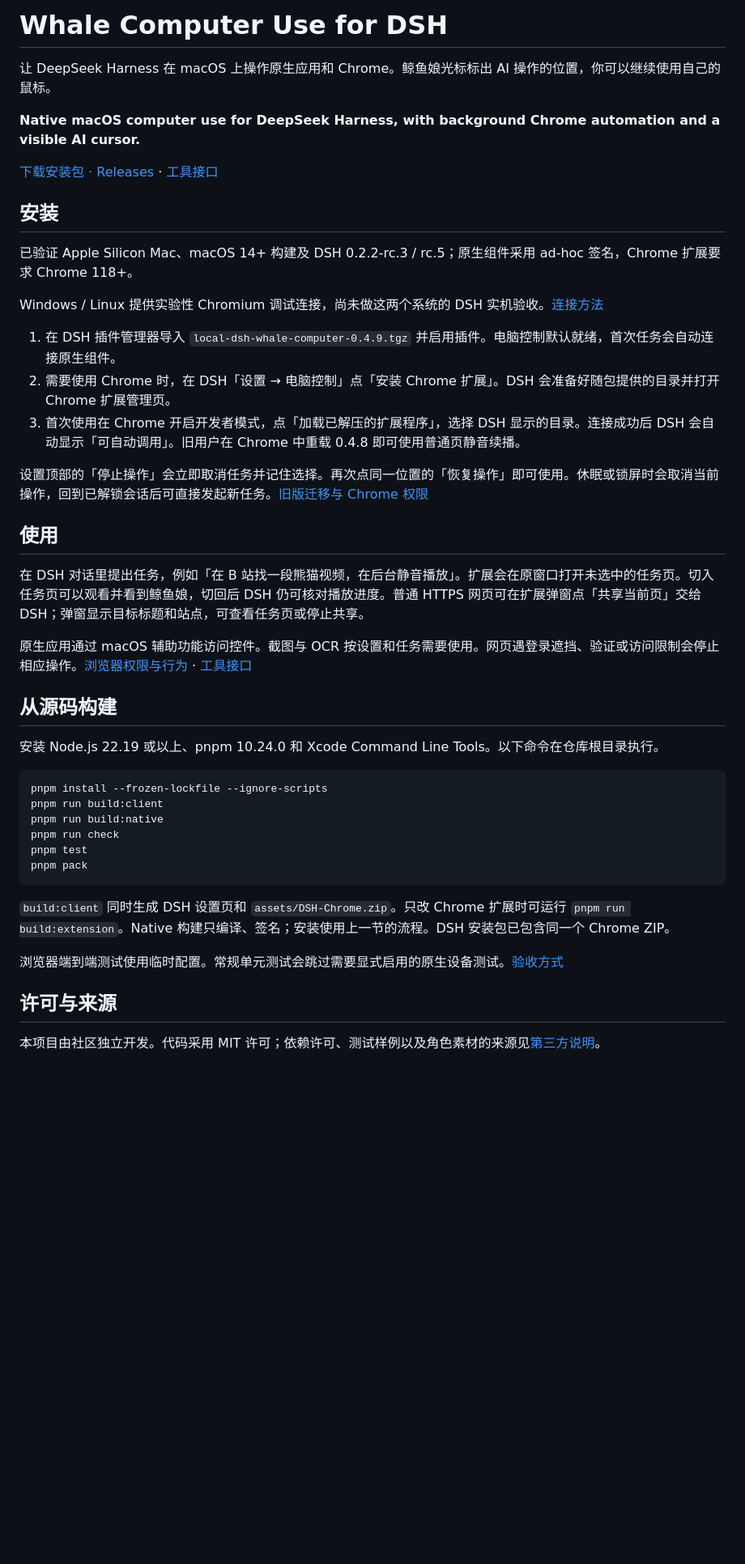
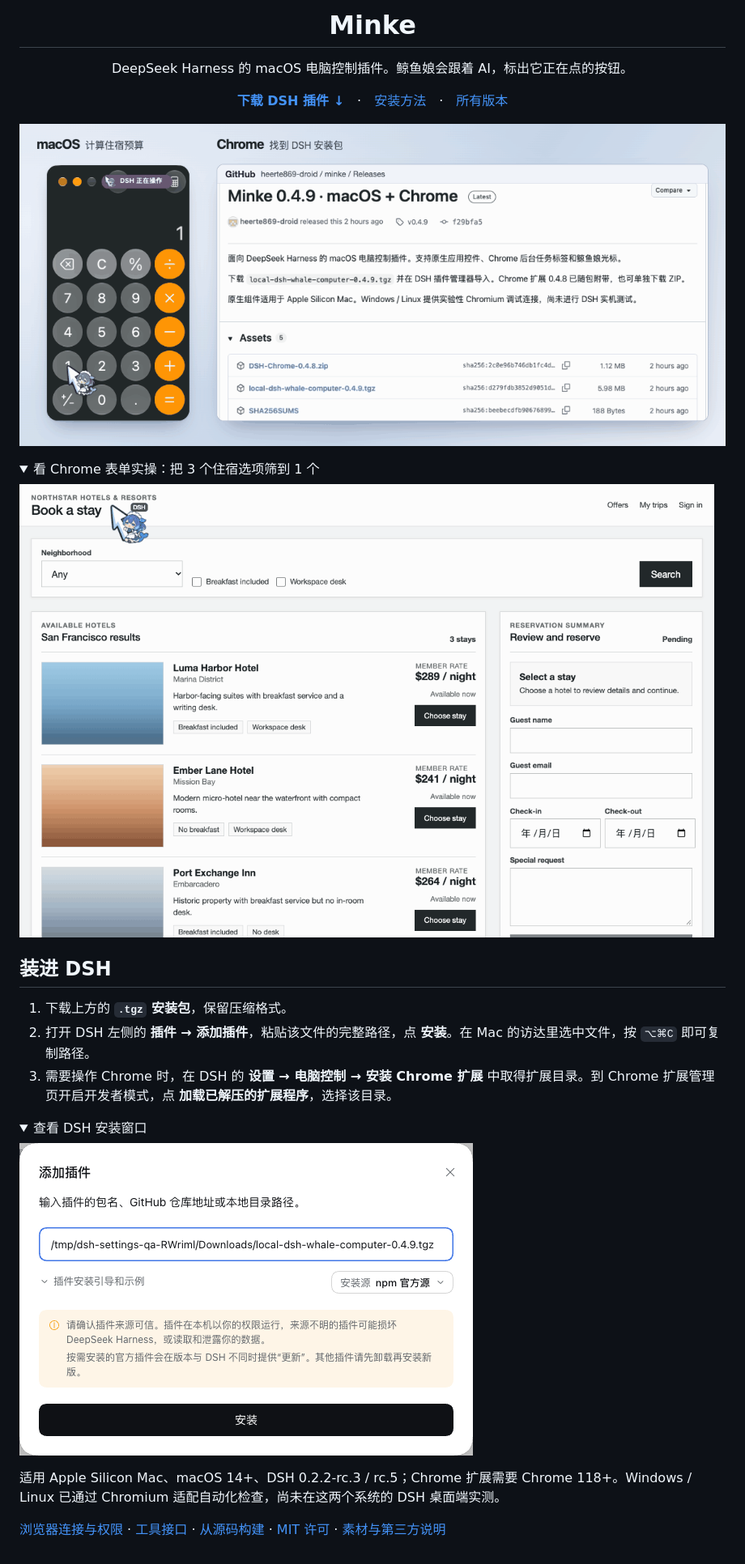
Before and after one commit to heerte869-droid/minke, a Markdown page: README.md, the part around one of its changes. Shown at 81% size. GitHub-like rendering; pictures changed too: .github/media/chrome-hotel.gif (added), .github/media/dsh-install.png (added), .github/media/minke-in-action.gif (added); folded sections open; blank space fills up the shorter version.

Commit message:
Introduce Minke with real Mac and Chrome demos

````diff
--- a/README.md
+++ b/README.md
@@ -2,47 +2,33 @@
 
-# Whale Computer Use for DSH
+<h1 align="center">Minke</h1>
 
-让 DeepSeek Harness 在 macOS 上操作原生应用和 Chrome。鲸鱼娘光标标出 AI 操作的位置，你可以继续使用自己的鼠标。
+<p align="center">DeepSeek Harness 的 macOS 电脑控制插件。鲸鱼娘会跟着 AI，标出它正在点的按钮。</p>
 
-**Native macOS computer use for DeepSeek Harness, with background Chrome automation and a visible AI cursor.**
+<p align="center"><a href="https://github.com/heerte869-droid/minke/releases/download/v0.4.9/local-dsh-whale-computer-0.4.9.tgz"><strong>下载 DSH 插件 ↓</strong></a>　·　<a href="#install">安装方法</a>　·　<a href="https://github.com/heerte869-droid/minke/releases">所有版本</a></p>
 
-[下载安装包 · Releases](https://github.com/heerte869-droid/dsh-whale-computer-use/releases/latest) · [工具接口](docs/API.md)
+![实机录制：DSH 在 macOS 计算器中按键算出 168 × 3 = 504，并在 Chrome 中展开本项目的 GitHub Release 资产列表，指向 DSH 安装包。](.github/media/minke-in-action.gif)
 
-## 安装
+<details>
+<summary>看 Chrome 表单实操：把 3 个住宿选项筛到 1 个</summary>
 
-已验证 Apple Silicon Mac、macOS 14+ 构建及 DSH 0.2.2-rc.3 / rc.5；原生组件采用 ad-hoc 签名，Chrome 扩展要求 Chrome 118+。
+![DSH 在 Chrome 本地酒店演示表单选择 Marina District、早餐和办公桌，点击搜索后选中 Luma Harbor Hotel。](.github/media/chrome-hotel.gif)
 
-Windows / Linux 提供实验性 Chromium 调试连接，尚未做这两个系统的 DSH 实机验收。[连接方法](docs/EXTENSION.zh.md#WindowsLinux)
+</details>
 
-1. 在 DSH 插件管理器导入 `local-dsh-whale-computer-0.4.9.tgz` 并启用插件。电脑控制默认就绪，首次任务会自动连接原生组件。
-2. 需要使用 Chrome 时，在 DSH「设置 → 电脑控制」点「安装 Chrome 扩展」。DSH 会准备好随包提供的目录并打开 Chrome 扩展管理页。
-3. 首次使用在 Chrome 开启开发者模式，点「加载已解压的扩展程序」，选择 DSH 显示的目录。连接成功后 DSH 会自动显示「可自动调用」。旧用户在 Chrome 中重载 0.4.8 即可使用普通页静音续播。
+<a id="install"></a>
+## 装进 DSH
 
-设置顶部的「停止操作」会立即取消任务并记住选择。再次点同一位置的「恢复操作」即可使用。休眠或锁屏时会取消当前操作，回到已解锁会话后可直接发起新任务。[旧版迁移与 Chrome 权限](docs/EXTENSION.zh.md)
+1. 下载上方的 **`.tgz` 安装包**，保留压缩格式。
+2. 打开 DSH 左侧的 **插件 → 添加插件**，粘贴该文件的完整路径，点 **安装**。在 Mac 的访达里选中文件，按 `⌥⌘C` 即可复制路径。
+3. 需要操作 Chrome 时，在 DSH 的 **设置 → 电脑控制 → 安装 Chrome 扩展** 中取得扩展目录。到 Chrome 扩展管理页开启开发者模式，点 **加载已解压的扩展程序**，选择该目录。
 
-## 使用
+<details>
+<summary>查看 DSH 安装窗口</summary>
 
-在 DSH 对话里提出任务，例如「在 B 站找一段熊猫视频，在后台静音播放」。扩展会在原窗口打开未选中的任务页。切入任务页可以观看并看到鲸鱼娘，切回后 DSH 仍可核对播放进度。普通 HTTPS 网页可在扩展弹窗点「共享当前页」交给 DSH；弹窗显示目标标题和站点，可查看任务页或停止共享。
+<img src=".github/media/dsh-install.png" alt="DSH 添加插件窗口，在输入框填写本地 tgz 路径后点击安装" width="560">
 
-原生应用通过 macOS 辅助功能访问控件。截图与 OCR 按设置和任务需要使用。网页遇登录遮挡、验证或访问限制会停止相应操作。[浏览器权限与行为](docs/EXTENSION.zh.md) · [工具接口](docs/API.md)
+</details>
 
-## 从源码构建
+适用 Apple Silicon Mac、macOS 14+、DSH 0.2.2-rc.3 / rc.5；Chrome 扩展需要 Chrome 118+。Windows / Linux 已通过 Chromium 适配自动化检查，尚未在这两个系统的 DSH 桌面端实测。
 
-安装 Node.js 22.19 或以上、pnpm 10.24.0 和 Xcode Command Line Tools。以下命令在仓库根目录执行。
-
-```sh
-pnpm install --frozen-lockfile --ignore-scripts
-pnpm run build:client
-pnpm run build:native
-pnpm run check
-pnpm test
-pnpm pack
-```
-
-`build:client` 同时生成 DSH 设置页和 `assets/DSH-Chrome.zip`。只改 Chrome 扩展时可运行 `pnpm run build:extension`。Native 构建只编译、签名；安装使用上一节的流程。DSH 安装包已包含同一个 Chrome ZIP。
-
-浏览器端到端测试使用临时配置。常规单元测试会跳过需要显式启用的原生设备测试。[验收方式](docs/TESTING.md)
-
-## 许可与来源
-
-本项目由社区独立开发。代码采用 MIT 许可；依赖许可、测试样例以及角色素材的来源见[第三方说明](THIRD_PARTY_NOTICES.md)。
+[浏览器连接与权限](docs/EXTENSION.zh.md) · [工具接口](docs/API.md) · [从源码构建](docs/TESTING.md#build) · [MIT 许可](LICENSE) · [素材与第三方说明](THIRD_PARTY_NOTICES.md)
````
Also changed, not shown: other parts of README.md (+1 -1 lines), THIRD_PARTY_NOTICES.md (+4 -0 lines), docs/TESTING.md (+14 -0 lines), .github/media/minke.png (added), 1 other file.
